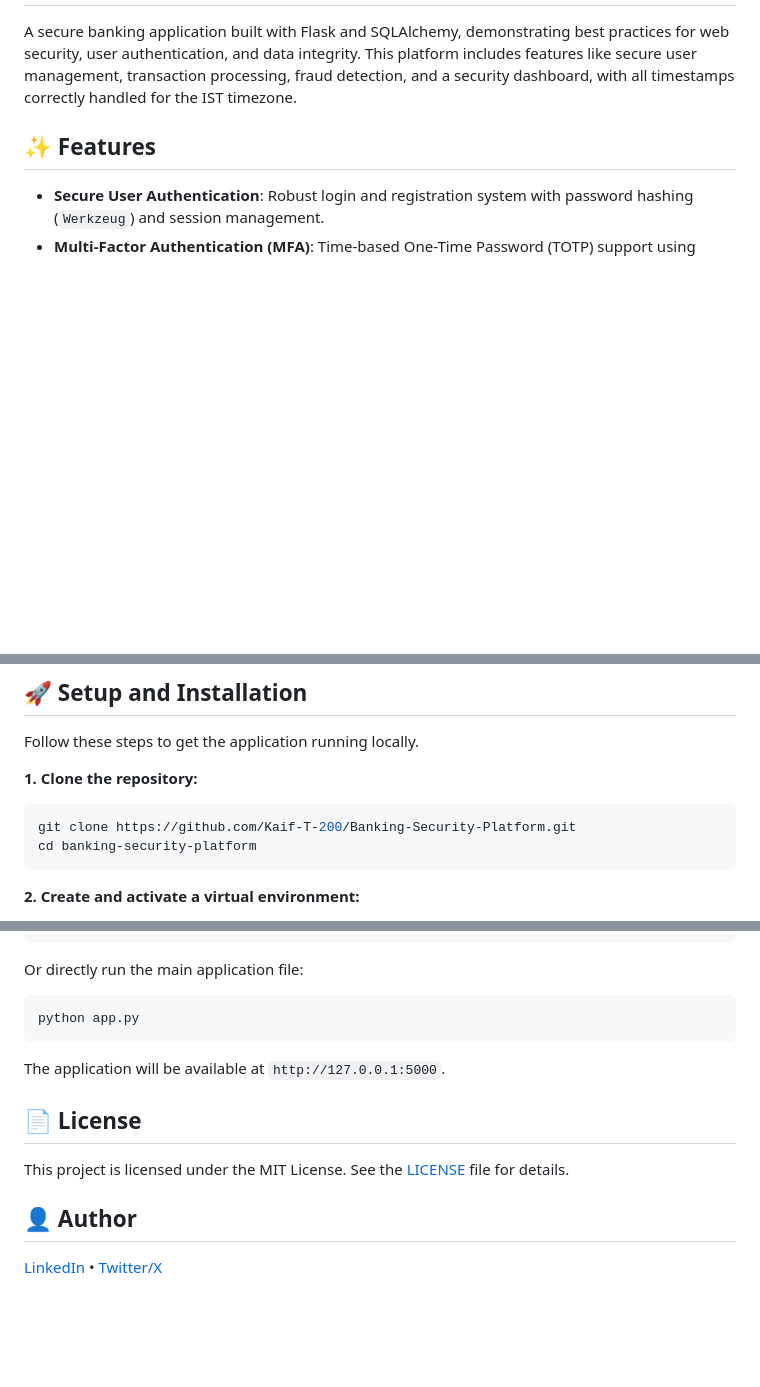
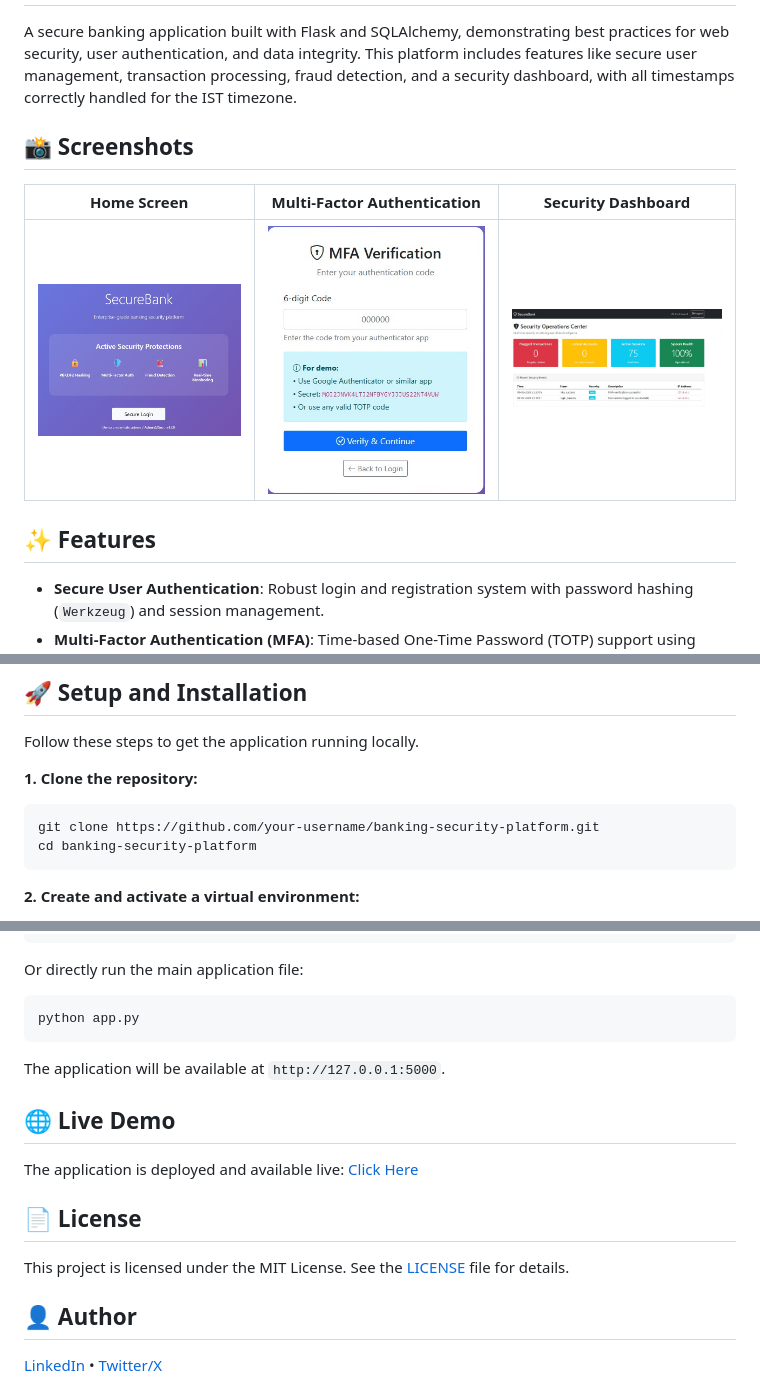
Before and after one commit to Kaif-T-200/Banking-Security-Platform, a Markdown page: README.md, 3 parts joined by grey strips. GitHub-like rendering; blank space fills up the shorter version.

Commit message:
Revise README with new repo link and demo info
Updated repository URL and added live demo section.

````diff
--- a/README.md
+++ b/README.md
@@ -2,5 +2,11 @@
 
 A secure banking application built with Flask and SQLAlchemy, demonstrating best practices for web security, user authentication, and data integrity. This platform includes features like secure user management, transaction processing, fraud detection, and a security dashboard, with all timestamps correctly handled for the IST timezone.
+
+## 📸 Screenshots
+
+| Home Screen | Multi-Factor Authentication | Security Dashboard |
+| :---: | :---: | :---: |
+| <img src="imgs/Home%20screen%20.jpg" alt="Home Screen" width="250"/> | <img src="imgs/MFA.jpg" alt="MFA" width="250"/> | <img src="imgs/SOC.jpg" alt="Security Dashboard" width="250"/> |
 
 ## ✨ Features
 
@@ -45,7 +51,7 @@ Follow these steps to get the application running locally.
 
 **1. Clone the repository:**
 ```bash
-git clone https://github.com/Kaif-T-200/Banking-Security-Platform.git
+git clone https://github.com/your-username/banking-security-platform.git
 cd banking-security-platform
 ```
 
@@ -91,9 +97,14 @@ python app.py
 ```
 The application will be available at `http://127.0.0.1:5000`.
 
+## 🌐 Live Demo
+
+The application is deployed and available live: [Click Here](https://banking-security-platform.onrender.com/)
+
 ## 📄 License
 
 This project is licensed under the MIT License. See the [LICENSE](LICENSE) file for details.
+
 
 ## 👤 Author
 
````
Also changed, not shown: other parts of README.md (+1 -1 lines).
